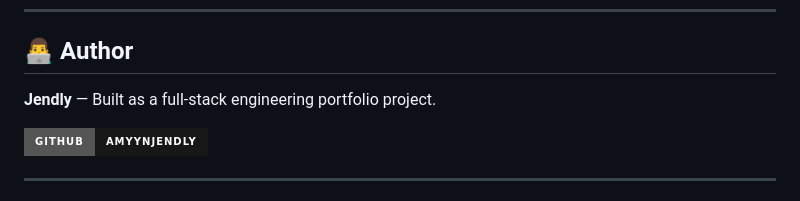
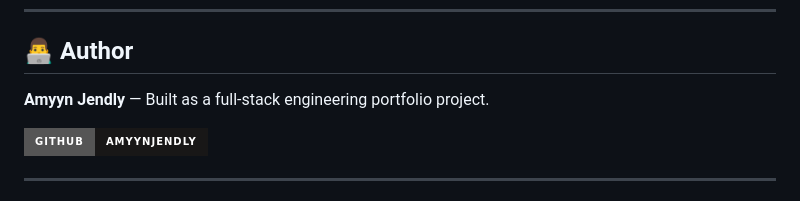
Before and after one commit to AmyynJendly/UberTounsi, a Markdown page: README.md, the part around the change. GitHub-like rendering; badges without logos.

Commit message:
Update author name in README.md

```diff
--- a/README.md
+++ b/README.md
@@ -282,7 +282,7 @@ The backend exposes a REST API on port `8080`. Key endpoints:
 
 ## 👨‍💻 Author
 
-**Jendly** — Built as a full-stack engineering portfolio project.
+**Amyyn Jendly** — Built as a full-stack engineering portfolio project.
 
 [![GitHub](https://img.shields.io/badge/GitHub-AmyynJendly-181717?style=for-the-badge&logo=github)](https://github.com/AmyynJendly)
 
```
